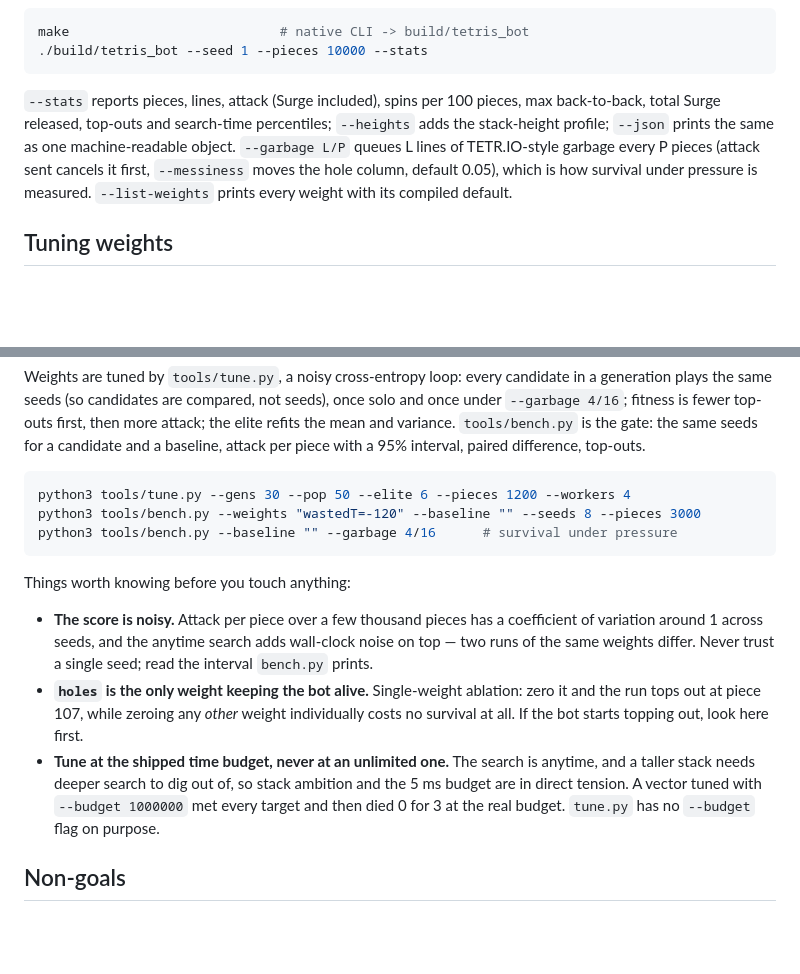
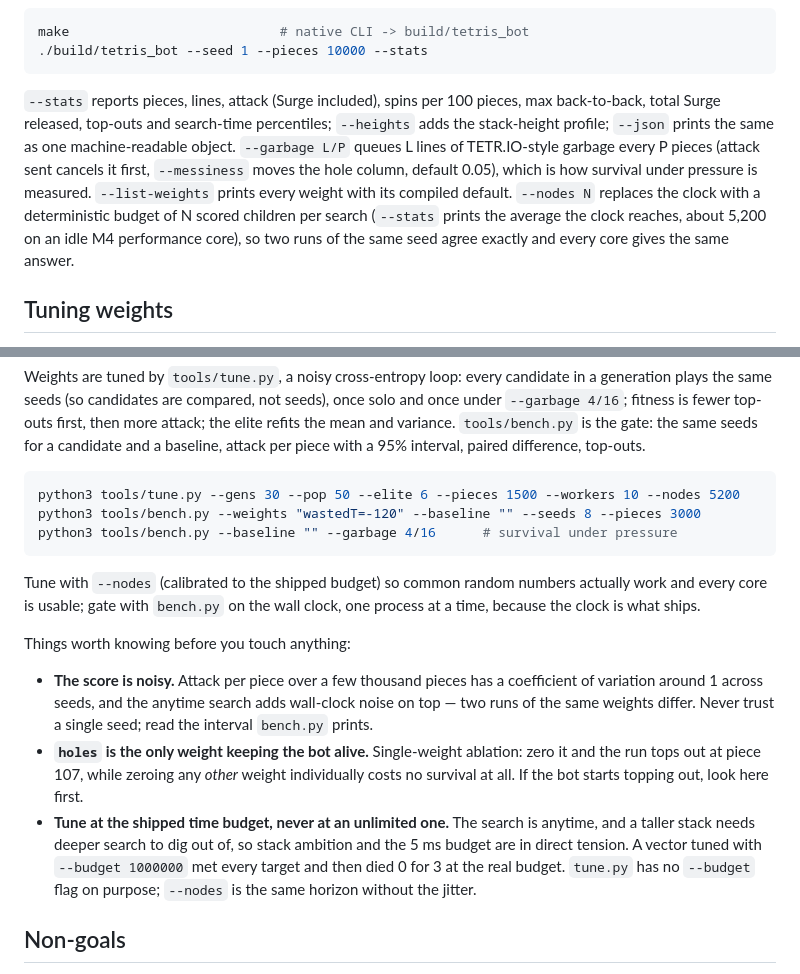
Before and after one commit to 4ppleSA0CE/tetris-bot, a Markdown page: README.md, 2 parts joined by grey strips. Drawn GitHub-style; blank space fills up the shorter version.

Commit message:
docs: describe the node budget

````diff
--- a/README.md
+++ b/README.md
@@ -172,7 +172,7 @@ make                           # native CLI -> build/tetris_bot
 ./build/tetris_bot --seed 1 --pieces 10000 --stats
 ```
 
-`--stats` reports pieces, lines, attack (Surge included), spins per 100 pieces, max back-to-back, total Surge released, top-outs and search-time percentiles; `--heights` adds the stack-height profile; `--json` prints the same as one machine-readable object. `--garbage L/P` queues L lines of TETR.IO-style garbage every P pieces (attack sent cancels it first, `--messiness` moves the hole column, default 0.05), which is how survival under pressure is measured. `--list-weights` prints every weight with its compiled default.
+`--stats` reports pieces, lines, attack (Surge included), spins per 100 pieces, max back-to-back, total Surge released, top-outs and search-time percentiles; `--heights` adds the stack-height profile; `--json` prints the same as one machine-readable object. `--garbage L/P` queues L lines of TETR.IO-style garbage every P pieces (attack sent cancels it first, `--messiness` moves the hole column, default 0.05), which is how survival under pressure is measured. `--list-weights` prints every weight with its compiled default. `--nodes N` replaces the clock with a deterministic budget of N scored children per search (`--stats` prints the average the clock reaches, about 5,200 on an idle M4 performance core), so two runs of the same seed agree exactly and every core gives the same answer.
 
 ## Tuning weights
 
@@ -191,16 +191,18 @@ Besides the board terms above, four come from the versus-bot literature (Cold Cl
 Weights are tuned by `tools/tune.py`, a noisy cross-entropy loop: every candidate in a generation plays the same seeds (so candidates are compared, not seeds), once solo and once under `--garbage 4/16`; fitness is fewer top-outs first, then more attack; the elite refits the mean and variance. `tools/bench.py` is the gate: the same seeds for a candidate and a baseline, attack per piece with a 95% interval, paired difference, top-outs.
 
 ```bash
-python3 tools/tune.py --gens 30 --pop 50 --elite 6 --pieces 1200 --workers 4
+python3 tools/tune.py --gens 30 --pop 50 --elite 6 --pieces 1500 --workers 10 --nodes 5200
 python3 tools/bench.py --weights "wastedT=-120" --baseline "" --seeds 8 --pieces 3000
 python3 tools/bench.py --baseline "" --garbage 4/16      # survival under pressure
 ```
+
+Tune with `--nodes` (calibrated to the shipped budget) so common random numbers actually work and every core is usable; gate with `bench.py` on the wall clock, one process at a time, because the clock is what ships.
 
 Things worth knowing before you touch anything:
 
 - **The score is noisy.** Attack per piece over a few thousand pieces has a coefficient of variation around 1 across seeds, and the anytime search adds wall-clock noise on top — two runs of the same weights differ. Never trust a single seed; read the interval `bench.py` prints.
 - **`holes` is the only weight keeping the bot alive.** Single-weight ablation: zero it and the run tops out at piece 107, while zeroing any *other* weight individually costs no survival at all. If the bot starts topping out, look here first.
-- **Tune at the shipped time budget, never at an unlimited one.** The search is anytime, and a taller stack needs deeper search to dig out of, so stack ambition and the 5 ms budget are in direct tension. A vector tuned with `--budget 1000000` met every target and then died 0 for 3 at the real budget. `tune.py` has no `--budget` flag on purpose.
+- **Tune at the shipped time budget, never at an unlimited one.** The search is anytime, and a taller stack needs deeper search to dig out of, so stack ambition and the 5 ms budget are in direct tension. A vector tuned with `--budget 1000000` met every target and then died 0 for 3 at the real budget. `tune.py` has no `--budget` flag on purpose; `--nodes` is the same horizon without the jitter.
 
 ## Non-goals
 
````
